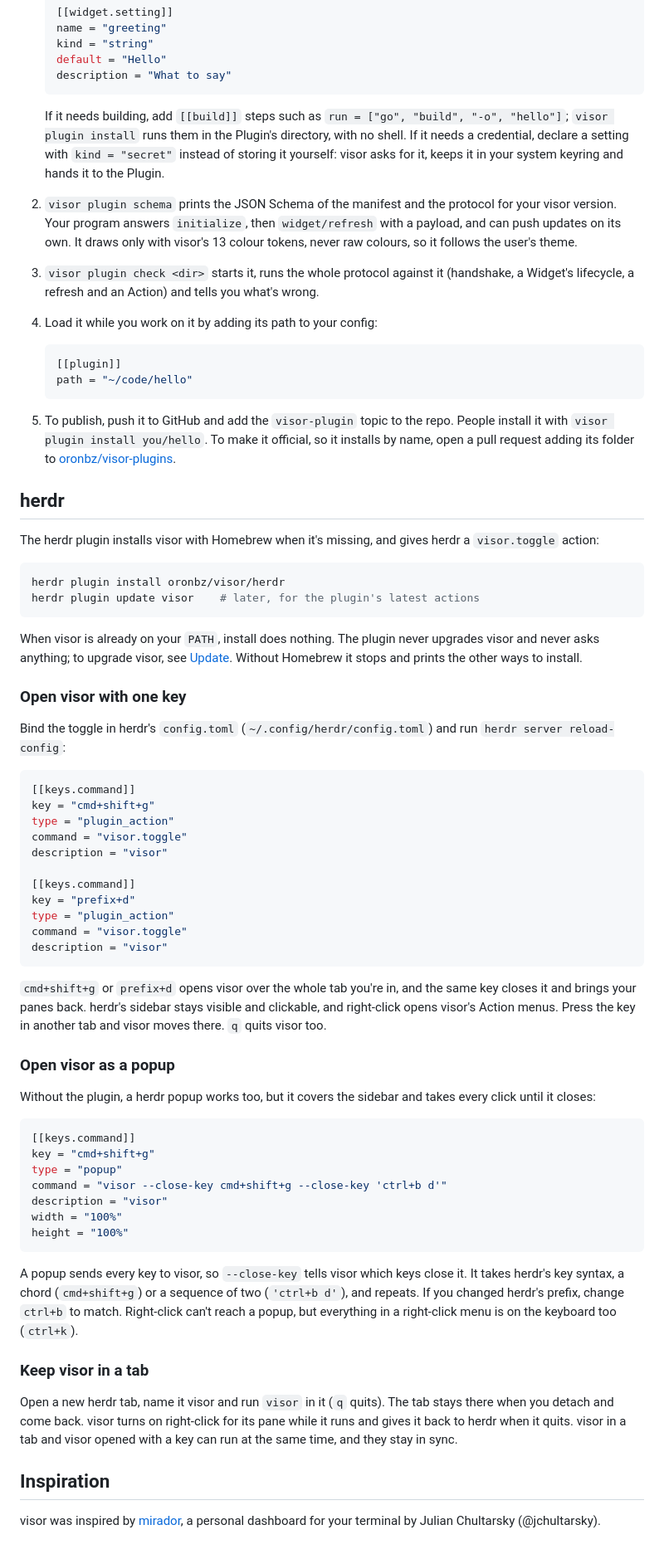
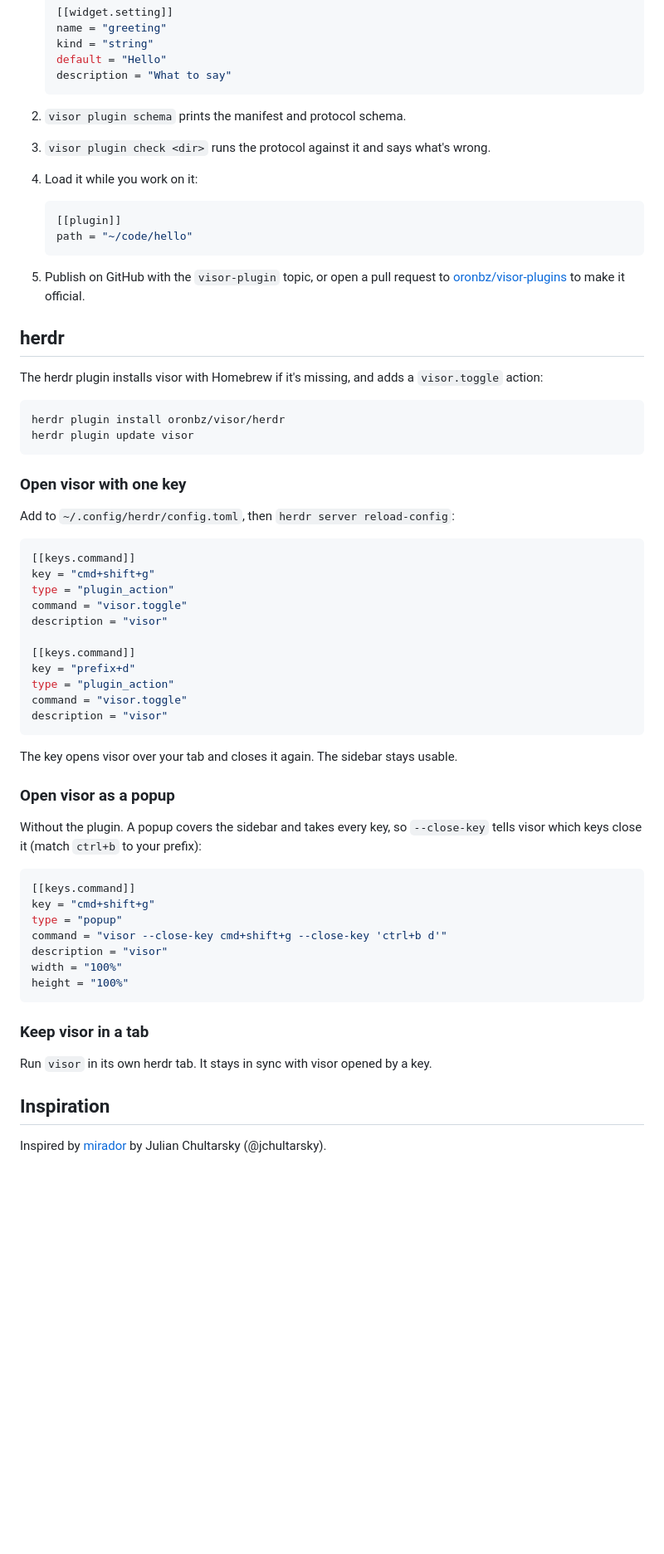
Before and after one commit to oronbz/ghud, a Markdown page: README.md, the part around one of its changes. Shown at 83% size. Drawn GitHub-style; blank space fills up the shorter version.

````diff
--- a/README.md
+++ b/README.md
@@ -197,33 +183,29 @@ The quickest way is to ask your agent to use the `visor-make-plugin` skill. By h
    description = "What to say"
    ```
 
-   If it needs building, add `[[build]]` steps such as `run = ["go", "build", "-o", "hello"]`; `visor plugin install` runs them in the Plugin's directory, with no shell. If it needs a credential, declare a setting with `kind = "secret"` instead of storing it yourself: visor asks for it, keeps it in your system keyring and hands it to the Plugin.
-
-2. `visor plugin schema` prints the JSON Schema of the manifest and the protocol for your visor version. Your program answers `initialize`, then `widget/refresh` with a payload, and can push updates on its own. It draws only with visor's 13 colour tokens, never raw colours, so it follows the user's theme.
-3. `visor plugin check <dir>` starts it, runs the whole protocol against it (handshake, a Widget's lifecycle, a refresh and an Action) and tells you what's wrong.
-4. Load it while you work on it by adding its path to your config:
+2. `visor plugin schema` prints the manifest and protocol schema.
+3. `visor plugin check <dir>` runs the protocol against it and says what's wrong.
+4. Load it while you work on it:
 
    ```toml
    [[plugin]]
    path = "~/code/hello"
    ```
 
-5. To publish, push it to GitHub and add the `visor-plugin` topic to the repo. People install it with `visor plugin install you/hello`. To make it official, so it installs by name, open a pull request adding its folder to [oronbz/visor-plugins](https://github.com/oronbz/visor-plugins).
+5. Publish on GitHub with the `visor-plugin` topic, or open a pull request to [oronbz/visor-plugins](https://github.com/oronbz/visor-plugins) to make it official.
 
 ## herdr
 
-The herdr plugin installs visor with Homebrew when it's missing, and gives herdr a `visor.toggle` action:
+The herdr plugin installs visor with Homebrew if it's missing, and adds a `visor.toggle` action:
 
 ```sh
 herdr plugin install oronbz/visor/herdr
-herdr plugin update visor    # later, for the plugin's latest actions
+herdr plugin update visor
 ```
-
-When visor is already on your `PATH`, install does nothing. The plugin never upgrades visor and never asks anything; to upgrade visor, see [Update](#update). Without Homebrew it stops and prints the other ways to install.
 
 ### Open visor with one key
 
-Bind the toggle in herdr's `config.toml` (`~/.config/herdr/config.toml`) and run `herdr server reload-config`:
+Add to `~/.config/herdr/config.toml`, then `herdr server reload-config`:
 
 ```toml
 [[keys.command]]
@@ -239,11 +221,11 @@ command = "visor.toggle"
 description = "visor"
 ```
 
-`cmd+shift+g` or `prefix+d` opens visor over the whole tab you're in, and the same key closes it and brings your panes back. herdr's sidebar stays visible and clickable, and right-click opens visor's Action menus. Press the key in another tab and visor moves there. `q` quits visor too.
+The key opens visor over your tab and closes it again. The sidebar stays usable.
 
 ### Open visor as a popup
 
-Without the plugin, a herdr popup works too, but it covers the sidebar and takes every click until it closes:
+Without the plugin. A popup covers the sidebar and takes every key, so `--close-key` tells visor which keys close it (match `ctrl+b` to your prefix):
 
 ```toml
 [[keys.command]]
@@ -255,12 +237,10 @@ width = "100%"
 height = "100%"
 ```
 
-A popup sends every key to visor, so `--close-key` tells visor which keys close it. It takes herdr's key syntax, a chord (`cmd+shift+g`) or a sequence of two (`'ctrl+b d'`), and repeats. If you changed herdr's prefix, change `ctrl+b` to match. Right-click can't reach a popup, but everything in a right-click menu is on the keyboard too (`ctrl+k`).
-
 ### Keep visor in a tab
 
-Open a new herdr tab, name it visor and run `visor` in it (`q` quits). The tab stays there when you detach and come back. visor turns on right-click for its pane while it runs and gives it back to herdr when it quits. visor in a tab and visor opened with a key can run at the same time, and they stay in sync.
+Run `visor` in its own herdr tab. It stays in sync with visor opened by a key.
 
 ## Inspiration
 
-visor was inspired by [mirador](https://github.com/jchultarsky/mirador), a personal dashboard for your terminal by Julian Chultarsky (@jchultarsky).
+Inspired by [mirador](https://github.com/jchultarsky/mirador) by Julian Chultarsky (@jchultarsky).
````
Also changed, not shown: other parts of README.md (+33 -47 lines).
